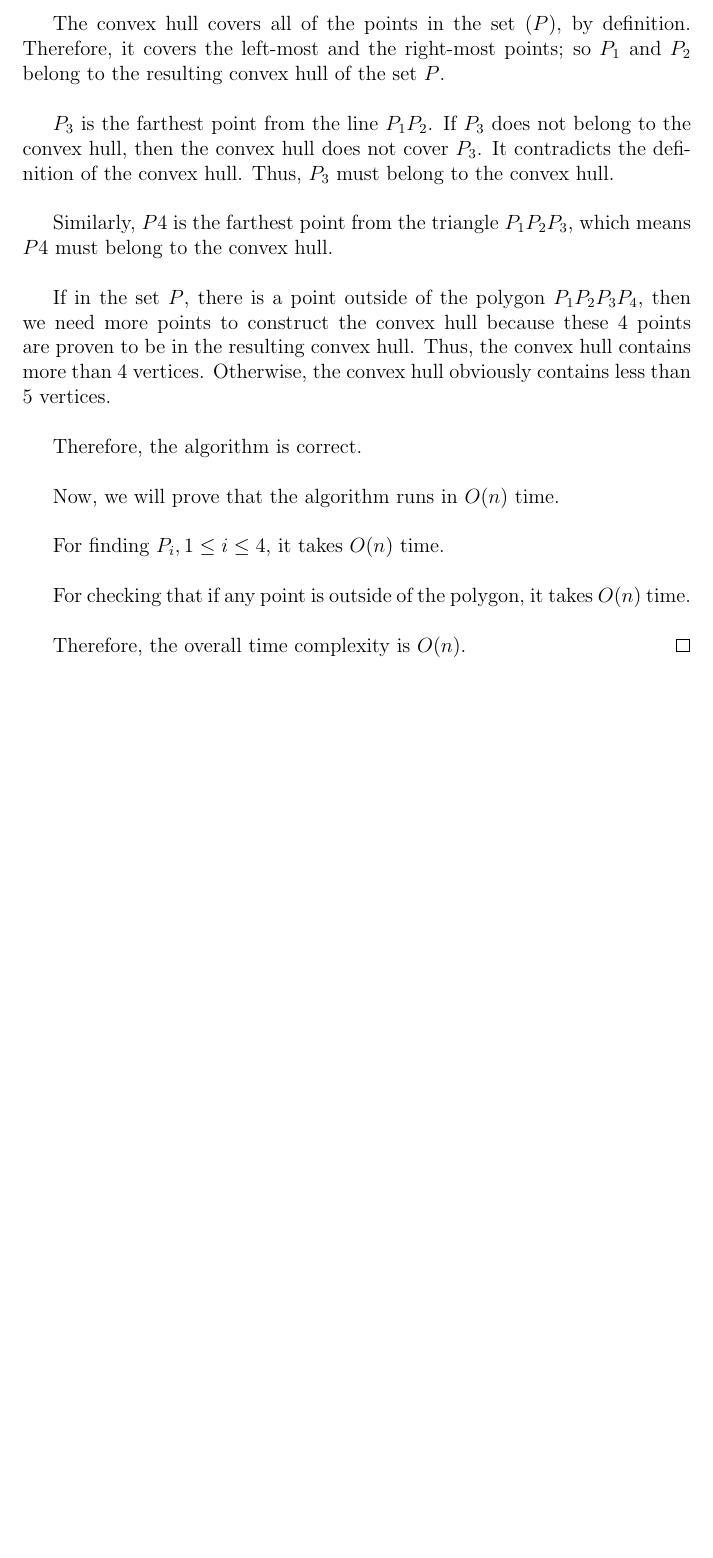
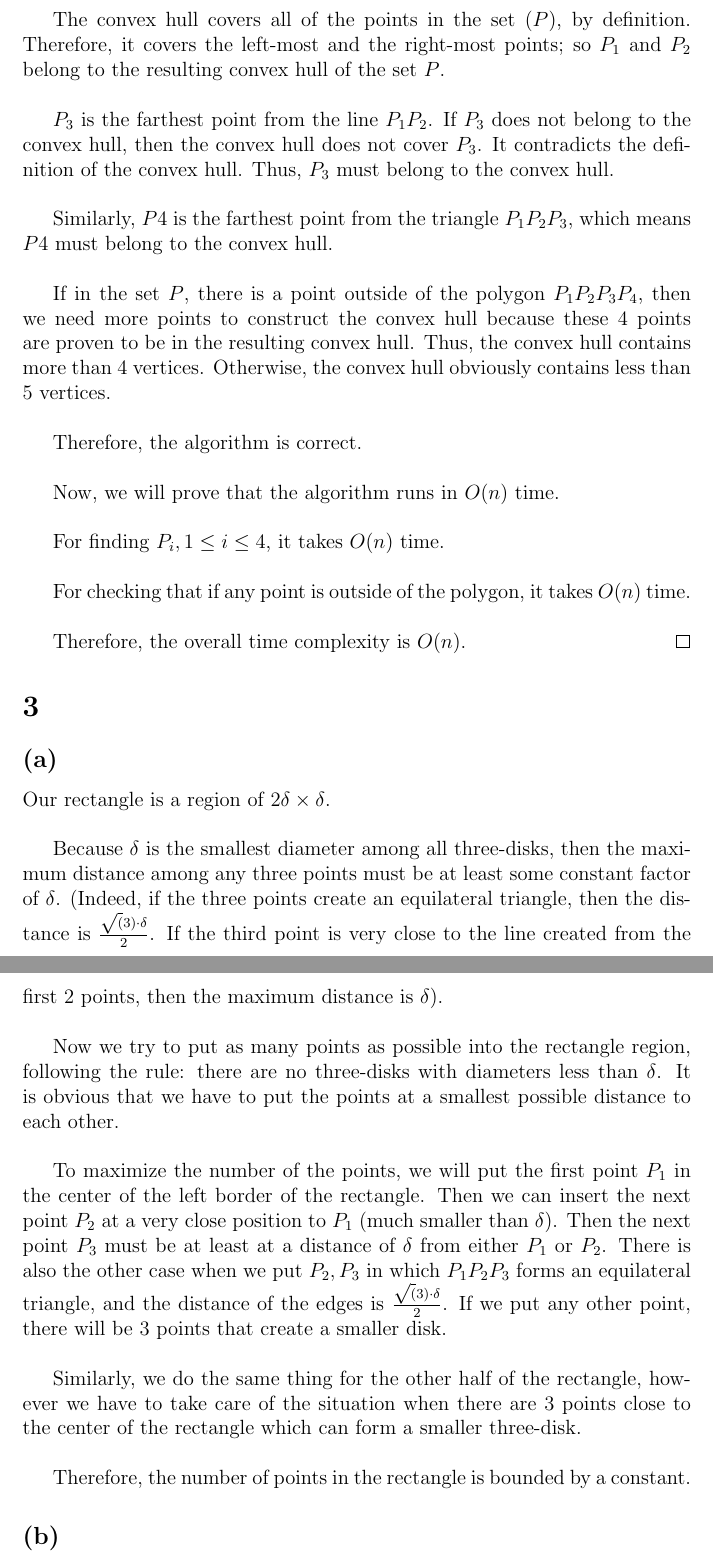
Before and after one commit to pduy/GeometricAlgorithmsAssignments, a LaTeX problem sheet (assignment-1/main.tex, which reads assignment-1/questions/q3.tex): part of page 2 of 2 before the commit and two parts of pages 2 and 3 of 3 after it, the two joined at a grey line, cut so that both start at the same text, the shorter picture padded with empty space. Compiled offline with pdfLaTeX.

Commit message:
question 3.a

```diff
--- /dev/null
+++ b/assignment-1/questions/q3.tex
@@ -0,0 +1,16 @@
+\section*{3}
+\subsection*{(a)}
+Our rectangle is a region of $2 \delta \times \delta$. \\
+
+Because $\delta$ is the smallest diameter among all three-disks, then the maximum distance among any three points must be at least some constant factor of $\delta$. (Indeed, if the three points create an equilateral triangle, then the distance is
+$\frac{\sqrt(3) \cdot \delta} {2}$. If the third point is very close to the line created from the first 2 points, then the maximum distance is $\delta$).\\
+
+Now we try to put as many points as possible into the rectangle region, following the rule: there are no three-disks with diameters less than $\delta$. It is obvious that we have to put the points at a smallest possible distance to each other. \\
+
+To maximize the number of the points, we will put the first point $P_1$ in the center of the left border of the rectangle. Then we can insert the next point $P_2$ at a very close position to $P_1$ (much smaller than $\delta$). Then the next point $P_3$ must be at least at a distance of $\delta$ from either $P_1$ or $P_2$. There is also the other case when we put $P_2, P_3$ in which $P_1P_2P_3$ forms an equilateral triangle, and the distance of the edges is $\frac{\sqrt(3) \cdot \delta} {2}$. If we put any other point, there will be 3 points that create a smaller disk. \\
+
+Similarly, we do the same thing for the other half of the rectangle, however we have to take care of the situation when there are 3 points close to the center of the rectangle which can form a smaller three-disk. \\
+
+Therefore, the number of points in the rectangle is bounded by a constant.
+
+\subsection*{(b)}
```
Also changed, not shown: assignment-1/main.tex (+1 -0 lines), dist/assignment-1.pdf.
